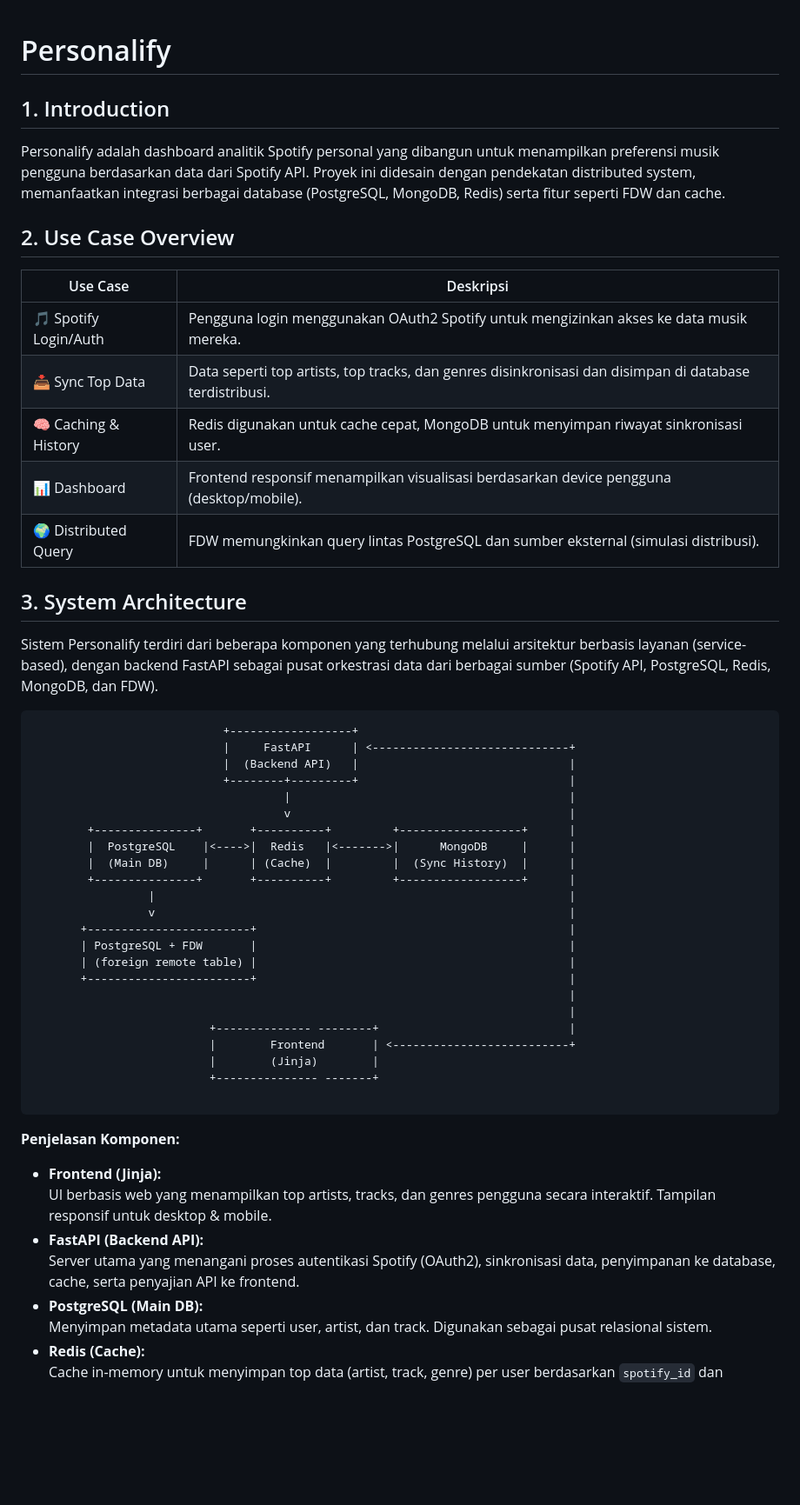
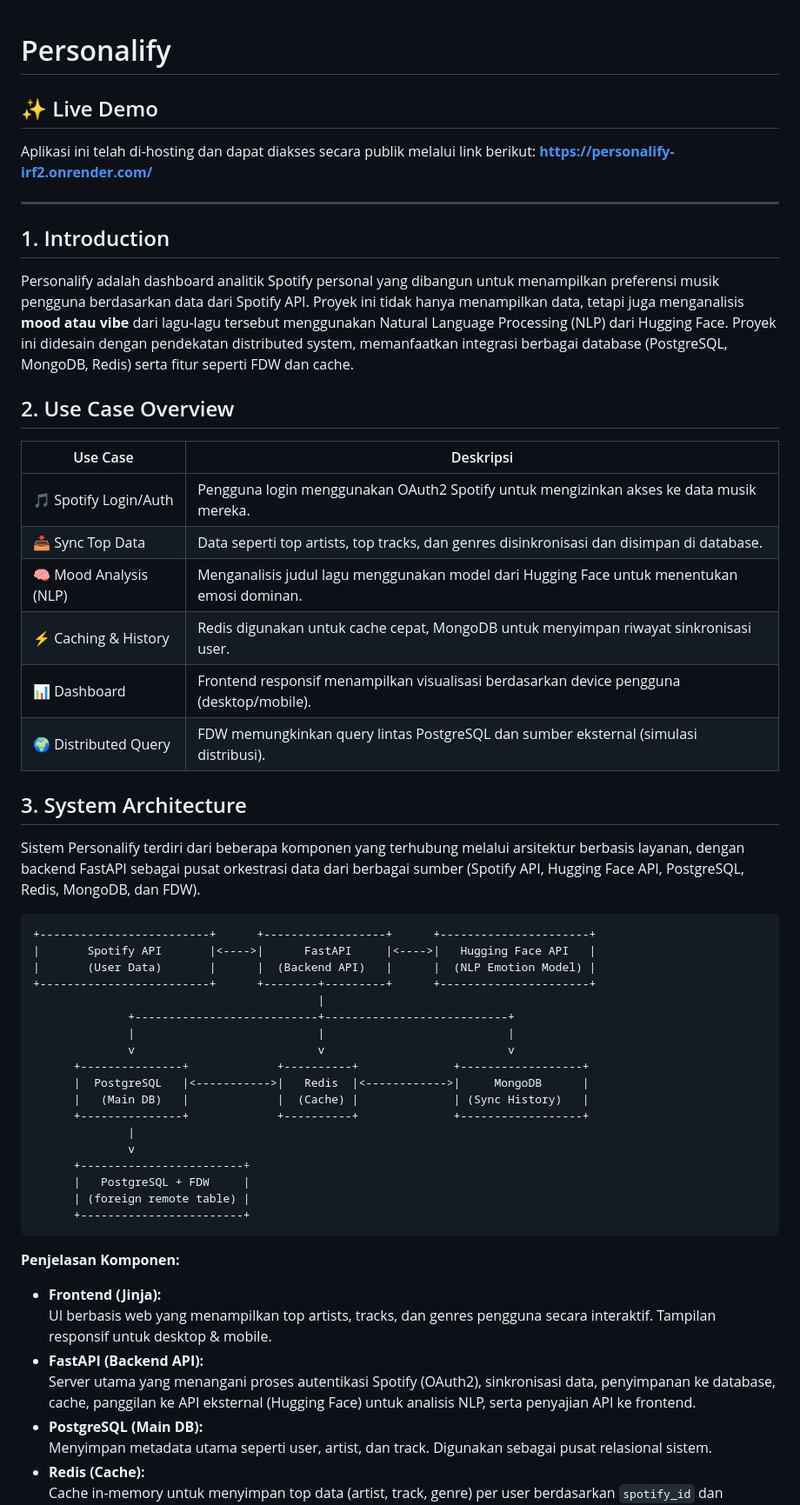
Before and after one commit to anggars/personalify, a Markdown page: README.md, the part around one of its changes. Shown at 87% size. Drawn GitHub-style; blank space fills up the shorter version.

````diff
--- a/README.md
+++ b/README.md
@@ -1,48 +1,49 @@
 # Personalify
+
+## ✨ Live Demo
+Aplikasi ini telah di-hosting dan dapat diakses secara publik melalui link berikut:
+**[https://personalify-irf2.onrender.com/](https://personalify-irf2.onrender.com/)**
+
+---
 
 ## 1. Introduction
 
-Personalify adalah dashboard analitik Spotify personal yang dibangun untuk menampilkan preferensi musik pengguna berdasarkan data dari Spotify API. Proyek ini didesain dengan pendekatan distributed system, memanfaatkan integrasi berbagai database (PostgreSQL, MongoDB, Redis) serta fitur seperti FDW dan cache.
+Personalify adalah dashboard analitik Spotify personal yang dibangun untuk menampilkan preferensi musik pengguna berdasarkan data dari Spotify API. Proyek ini tidak hanya menampilkan data, tetapi juga menganalisis **mood atau vibe** dari lagu-lagu tersebut menggunakan Natural Language Processing (NLP) dari Hugging Face. Proyek ini didesain dengan pendekatan distributed system, memanfaatkan integrasi berbagai database (PostgreSQL, MongoDB, Redis) serta fitur seperti FDW dan cache.
 
 ## 2. Use Case Overview
 
-| Use Case              | Deskripsi                                                                 |
-|-----------------------|---------------------------------------------------------------------------|
-| 🎵 Spotify Login/Auth | Pengguna login menggunakan OAuth2 Spotify untuk mengizinkan akses ke data musik mereka. |
-| 📥 Sync Top Data      | Data seperti top artists, top tracks, dan genres disinkronisasi dan disimpan di database terdistribusi. |
-| 🧠 Caching & History  | Redis digunakan untuk cache cepat, MongoDB untuk menyimpan riwayat sinkronisasi user. |
-| 📊 Dashboard          | Frontend responsif menampilkan visualisasi berdasarkan device pengguna (desktop/mobile). |
-| 🌍 Distributed Query  | FDW memungkinkan query lintas PostgreSQL dan sumber eksternal (simulasi distribusi). |
-
+| Use Case                 | Deskripsi                                                                                |
+|--------------------------|------------------------------------------------------------------------------------------|
+| 🎵 Spotify Login/Auth    | Pengguna login menggunakan OAuth2 Spotify untuk mengizinkan akses ke data musik mereka.      |
+| 📥 Sync Top Data         | Data seperti top artists, top tracks, dan genres disinkronisasi dan disimpan di database.  |
+| 🧠 Mood Analysis (NLP)   | Menganalisis judul lagu menggunakan model dari Hugging Face untuk menentukan emosi dominan.    |
+| ⚡ Caching & History      | Redis digunakan untuk cache cepat, MongoDB untuk menyimpan riwayat sinkronisasi user.        |
+| 📊 Dashboard             | Frontend responsif menampilkan visualisasi berdasarkan device pengguna (desktop/mobile).      |
+| 🌍 Distributed Query     | FDW memungkinkan query lintas PostgreSQL dan sumber eksternal (simulasi distribusi).      |
 
 ## 3. System Architecture
 
-Sistem Personalify terdiri dari beberapa komponen yang terhubung melalui arsitektur berbasis layanan (service-based), dengan backend FastAPI sebagai pusat orkestrasi data dari berbagai sumber (Spotify API, PostgreSQL, Redis, MongoDB, dan FDW).
+Sistem Personalify terdiri dari beberapa komponen yang terhubung melalui arsitektur berbasis layanan, dengan backend FastAPI sebagai pusat orkestrasi data dari berbagai sumber (Spotify API, Hugging Face API, PostgreSQL, Redis, MongoDB, dan FDW).
 
 ```text
-                            +------------------+
-                            |     FastAPI      | <-----------------------------+
-                            |  (Backend API)   |                               |
-                            +--------+---------+                               |
-                                     |                                         |
-                                     v                                         |
-        +---------------+       +----------+         +------------------+      |
-        |  PostgreSQL    |<---->|  Redis   |<------->|      MongoDB     |      |
-        |  (Main DB)     |      | (Cache)  |         |  (Sync History)  |      |
-        +---------------+       +----------+         +------------------+      |
-                 |                                                             |
-                 v                                                             |
-       +------------------------+                                              |
-       | PostgreSQL + FDW       |                                              |
-       | (foreign remote table) |                                              |
-       +------------------------+                                              |
-                                                                               |
-                                                                               |
-                          +-------------- --------+                            |
-                          |        Frontend       | <--------------------------+
-                          |        (Jinja)        |
-                          +--------------- -------+
-
++-------------------------+      +------------------+      +----------------------+
+|       Spotify API       |<---->|      FastAPI     |<---->|   Hugging Face API   |
+|       (User Data)       |      |  (Backend API)   |      |  (NLP Emotion Model) |
++-------------------------+      +--------+---------+      +----------------------+
+                                          |
+              +---------------------------+---------------------------+
+              |                           |                           |
+              v                           v                           v
+      +---------------+             +----------+              +------------------+
+      |  PostgreSQL   |<----------->|   Redis  |<------------>|     MongoDB      |
+      |   (Main DB)   |             |  (Cache) |              | (Sync History)   |
+      +---------------+             +----------+              +------------------+
+              |
+              v
+      +------------------------+
+      |   PostgreSQL + FDW     |
+      | (foreign remote table) |
+      +------------------------+
 ```
 
 **Penjelasan Komponen:**
@@ -50,7 +51,7 @@ Sistem Personalify terdiri dari beberapa komponen yang terhubung melalui arsitek
 - **Frontend (Jinja):**
   UI berbasis web yang menampilkan top artists, tracks, dan genres pengguna secara interaktif. Tampilan responsif untuk desktop & mobile.
 - **FastAPI (Backend API):**
-  Server utama yang menangani proses autentikasi Spotify (OAuth2), sinkronisasi data, penyimpanan ke database, cache, serta penyajian API ke frontend.
+  Server utama yang menangani proses autentikasi Spotify (OAuth2), sinkronisasi data, penyimpanan ke database, cache, panggilan ke API eksternal (Hugging Face) untuk analisis NLP, serta penyajian API ke frontend.
 - **PostgreSQL (Main DB):**
   Menyimpan metadata utama seperti user, artist, dan track. Digunakan sebagai pusat relasional sistem.
 - **Redis (Cache):**
````
Also changed, not shown: other parts of README.md (+1 -0 lines).
